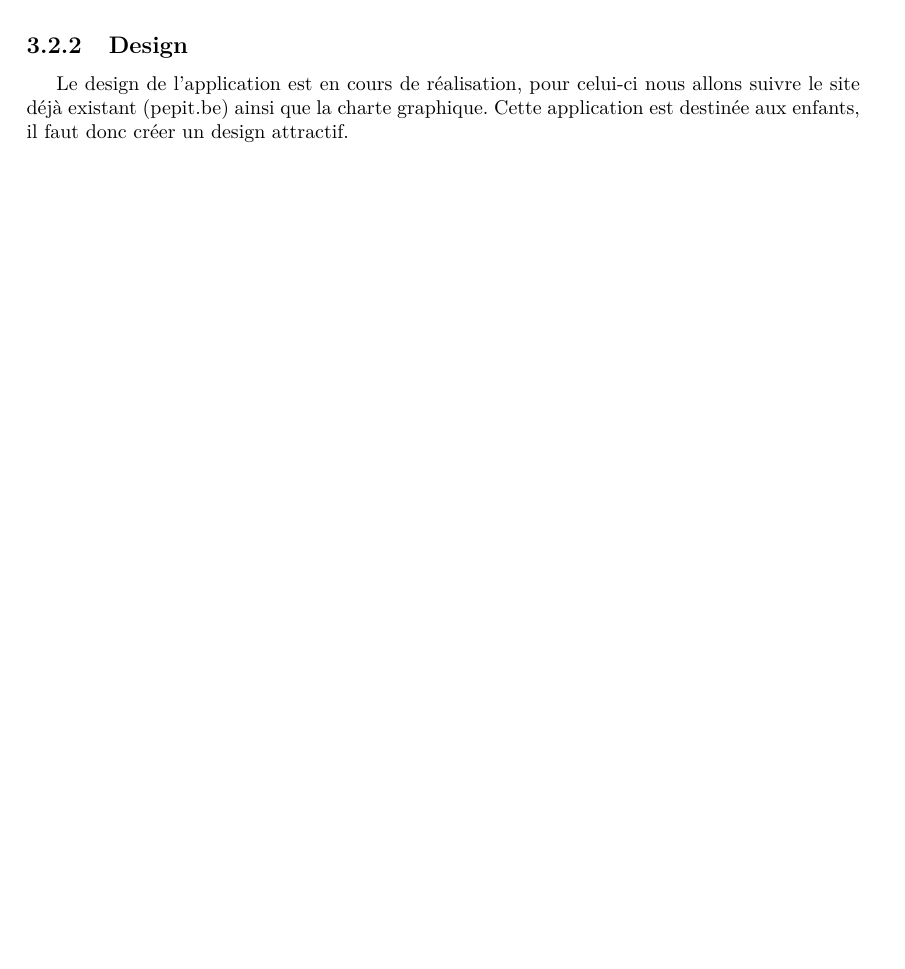
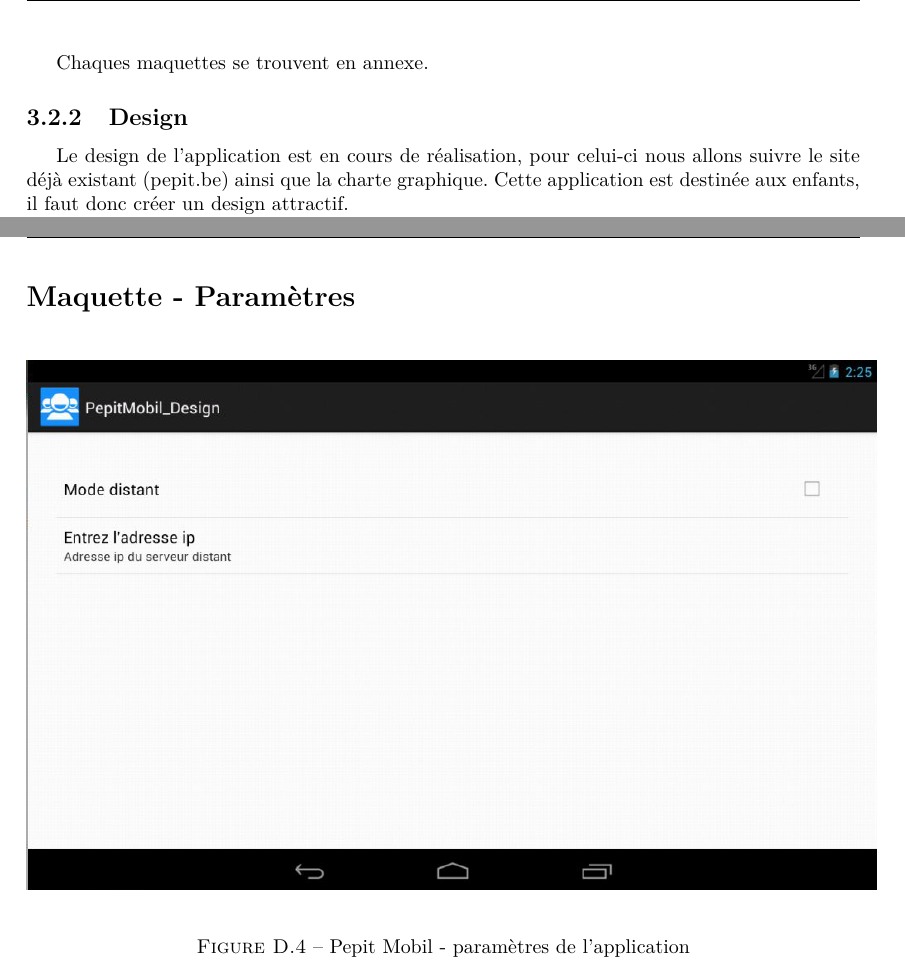
Before and after one commit to jponcy/pepitMobil-rapport, a LaTeX document (rapport.tex, which reads annexes.tex, maquettes.tex): part of page 12 of 24 before the commit and two parts of pages 13 and 25 of 25 after it, the two joined at a grey line, cut at the place of the change, the shorter picture padded with empty space. Compiled offline with pdfLaTeX.

Commit message:
#43 remise en forme des maquettes avec ajout de parametres dans l'annexe

```diff
--- a/annexes.tex
+++ b/annexes.tex
@@ -60,3 +60,12 @@
 \caption{Pepit Mobil - Page de création de profil}
 \label{Pepit Mobil - Page de création de profil}
 \end{figure}
+
+\section*{Maquette - Paramètres}
+\begin{figure}[H]
+\begin{center}
+\includegraphics[width=15cm]{images/maquettes_parametres}
+\end{center}
+\caption{Pepit Mobil - paramètres de l'application}
+\label{Pepit Mobil - paramètres de l'application}
+\end{figure}
--- a/maquettes.tex
+++ b/maquettes.tex
@@ -10,3 +10,5 @@ En suivant l'architecture de l'application, nous avons donc créé l'interface u
 \caption{Maquettes de l'application}
 \label{Maquettes de l'application}
 \end{figure}
+
+Chaques maquettes se trouvent en annexe.
```
Also changed, not shown: images/maquettes_parametres.jpg (added), maquettes.tex (2 more changed lines).
